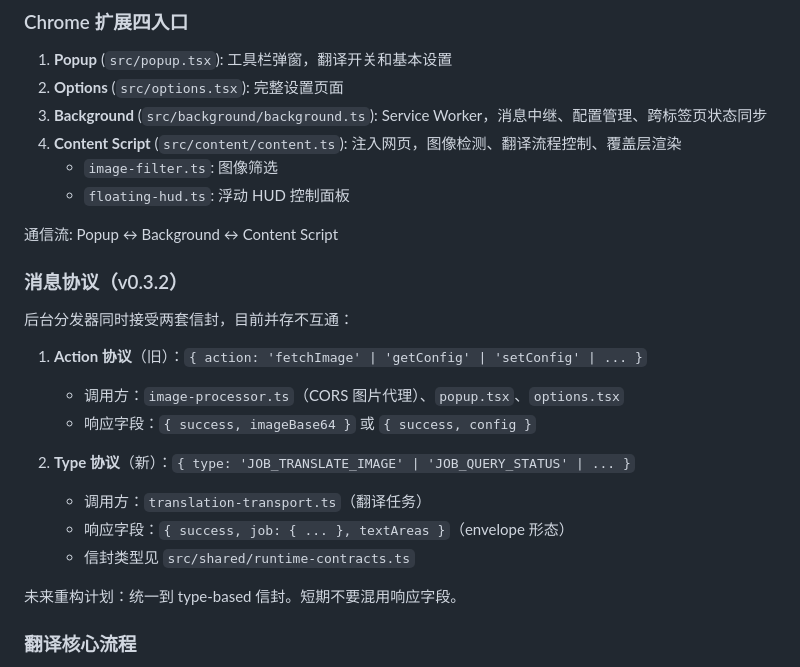
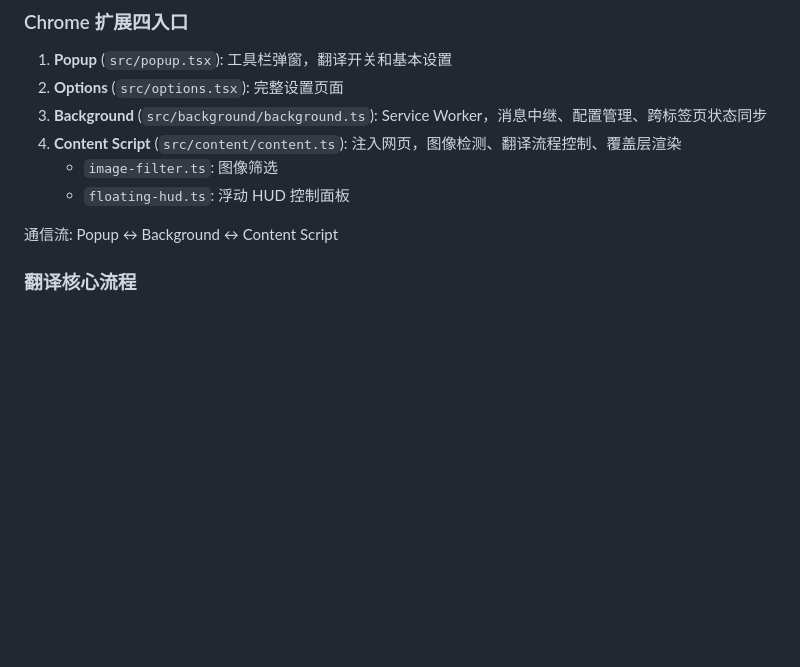
Before and after one commit to hibernate-pano/chrome-plugin-manga-translator, a Markdown page: CLAUDE.md, the part around the change. Drawn GitHub-style; blank space fills up the shorter version.

Commit message:
docs: drop dual-protocol note from CLAUDE.md
The background dispatcher now uses a single type-based message
protocol. The legacy action-based envelope and its documentation
are removed in the previous commit.

```diff
--- a/CLAUDE.md
+++ b/CLAUDE.md
@@ -43,21 +43,6 @@ pnpm type-check             # 仅类型检查
    - `floating-hud.ts`: 浮动 HUD 控制面板
 
 通信流: Popup ↔ Background ↔ Content Script
-
-### 消息协议（v0.3.2）
-
-后台分发器同时接受两套信封，目前并存不互通：
-
-1. **Action 协议**（旧）：`{ action: 'fetchImage' | 'getConfig' | 'setConfig' | ... }`
-   - 调用方：`image-processor.ts`（CORS 图片代理）、`popup.tsx`、`options.tsx`
-   - 响应字段：`{ success, imageBase64 }` 或 `{ success, config }`
-
-2. **Type 协议**（新）：`{ type: 'JOB_TRANSLATE_IMAGE' | 'JOB_QUERY_STATUS' | ... }`
-   - 调用方：`translation-transport.ts`（翻译任务）
-   - 响应字段：`{ success, job: { ... }, textAreas }`（envelope 形态）
-   - 信封类型见 `src/shared/runtime-contracts.ts`
-
-未来重构计划：统一到 type-based 信封。短期不要混用响应字段。
 
 ### 翻译核心流程
 
```
